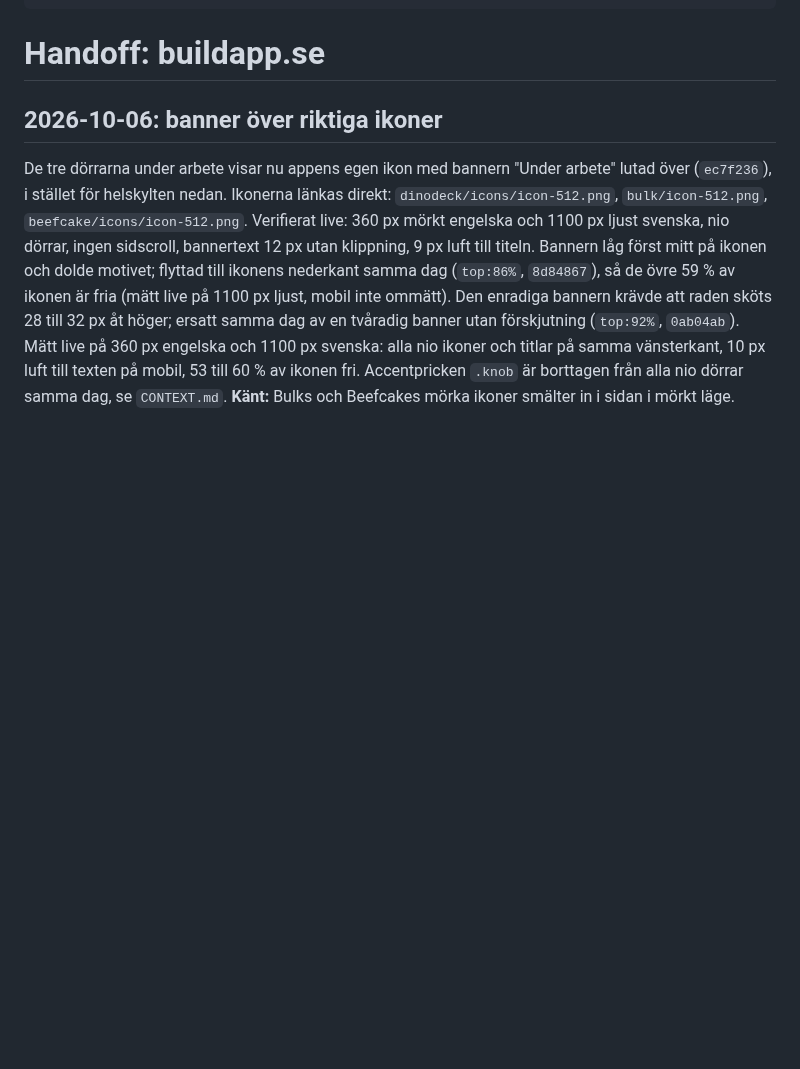
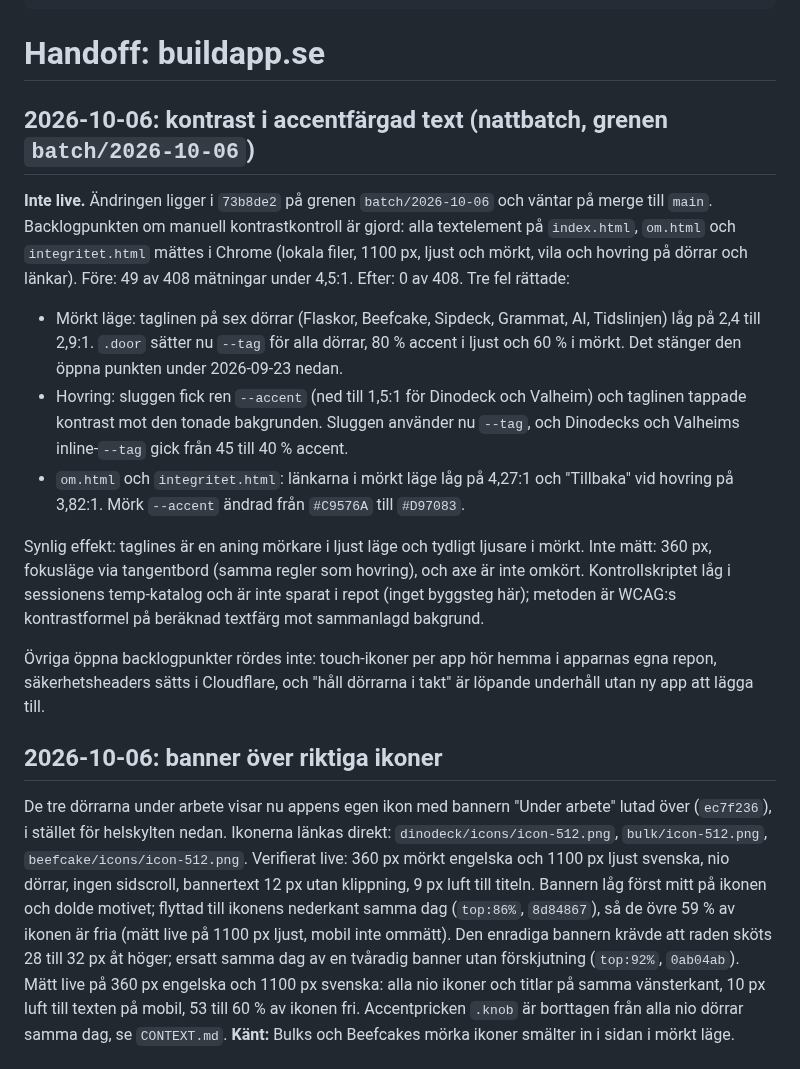
Before and after one commit to buildapp-se/buildapp-se.github.io, a Markdown page: HANDOFF.md, the part around one of its changes. GitHub-like rendering; blank space fills up the shorter version.

Commit message:
docs: handoff för kontrastfixen, reviewedAt 2026-10-06
Co-Authored-By: Claude Opus 5.5 (1M context) <noreply@anthropic.com>

```diff
--- a/HANDOFF.md
+++ b/HANDOFF.md
@@ -8,6 +8,18 @@ reviewedAt: 2026-10-03
 ---
 
 # Handoff: buildapp.se
+
+## 2026-10-06: kontrast i accentfärgad text (nattbatch, grenen `batch/2026-10-06`)
+
+**Inte live.** Ändringen ligger i `73b8de2` på grenen `batch/2026-10-06` och väntar på merge till `main`. Backlogpunkten om manuell kontrastkontroll är gjord: alla textelement på `index.html`, `om.html` och `integritet.html` mättes i Chrome (lokala filer, 1100 px, ljust och mörkt, vila och hovring på dörrar och länkar). Före: 49 av 408 mätningar under 4,5:1. Efter: 0 av 408. Tre fel rättade:
+
+- Mörkt läge: taglinen på sex dörrar (Flaskor, Beefcake, Sipdeck, Grammat, AI, Tidslinjen) låg på 2,4 till 2,9:1. `.door` sätter nu `--tag` för alla dörrar, 80 % accent i ljust och 60 % i mörkt. Det stänger den öppna punkten under 2026-09-23 nedan.
+- Hovring: sluggen fick ren `--accent` (ned till 1,5:1 för Dinodeck och Valheim) och taglinen tappade kontrast mot den tonade bakgrunden. Sluggen använder nu `--tag`, och Dinodecks och Valheims inline-`--tag` gick från 45 till 40 % accent.
+- `om.html` och `integritet.html`: länkarna i mörkt läge låg på 4,27:1 och "Tillbaka" vid hovring på 3,82:1. Mörk `--accent` ändrad från `#C9576A` till `#D97083`.
+
+Synlig effekt: taglines är en aning mörkare i ljust läge och tydligt ljusare i mörkt. Inte mätt: 360 px, fokusläge via tangentbord (samma regler som hovring), och axe är inte omkört. Kontrollskriptet låg i sessionens temp-katalog och är inte sparat i repot (inget byggsteg här); metoden är WCAG:s kontrastformel på beräknad textfärg mot sammanlagd bakgrund.
+
+Övriga öppna backlogpunkter rördes inte: touch-ikoner per app hör hemma i apparnas egna repon, säkerhetsheaders sätts i Cloudflare, och "håll dörrarna i takt" är löpande underhåll utan ny app att lägga till.
 
 ## 2026-10-06: banner över riktiga ikoner
 
```
Also changed, not shown: other parts of HANDOFF.md (+1 -1 lines).
